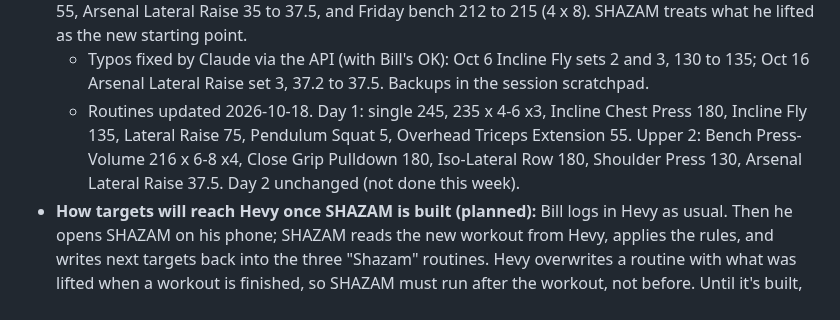
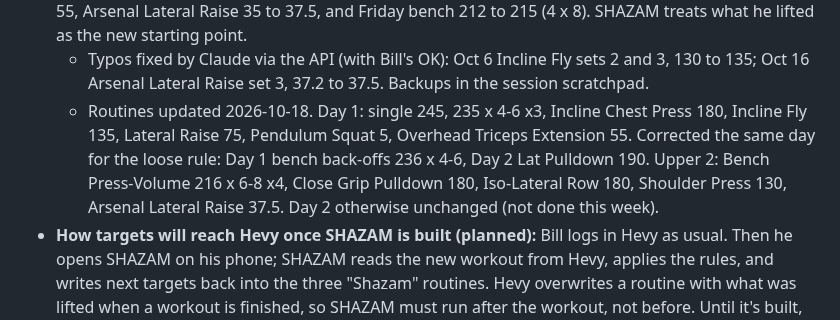
Before and after one commit to billv1084-netizen/shazam, a Markdown page: NOTES.md, the part around one of its changes. Drawn GitHub-style.

Commit message:
NOTES.md: loose rule recorded, bench 236 and pulldown 190
Co-Authored-By: Claude Opus 5.5 <noreply@anthropic.com>

```diff
--- a/NOTES.md
+++ b/NOTES.md
@@ -106,7 +107,7 @@ Why Hevy: StrongSplit has no API (manual export plus a Shortcut after every work
 - **2026-10-11: Bench Press-Volume set up in Hevy.** Custom exercise created; Upper 2 routine now uses it with warm-ups 135x10, 185x4, 205x1, then 4 x 212 x 6-8. The Oct 9 workout's bench was moved to it (edited via `PUT /v1/workouts/{id}`; backup in the session scratchpad). API notes: the workout update rejects `routine_id` but keeps the link to the routine anyway; editing a past workout does not rewrite the routine.
 - **Week of Oct 12 (checked 2026-10-18):** Day 1 (Oct 12) and Upper 2 (Oct 16); no Day 2. Day 1 skipped Lateral Raise and Pendulum Squat (ignored). Bench single 245 at RPE 8 (on target), back-offs 235 x 6, 6, 5 (up from 5, 5, 4). Bill raised two weights himself on good days: Overhead Triceps Extension 50 to 55, Arsenal Lateral Raise 35 to 37.5, and Friday bench 212 to 215 (4 x 8). SHAZAM treats what he lifted as the new starting point.
   - Typos fixed by Claude via the API (with Bill's OK): Oct 6 Incline Fly sets 2 and 3, 130 to 135; Oct 16 Arsenal Lateral Raise set 3, 37.2 to 37.5. Backups in the session scratchpad.
-  - Routines updated 2026-10-18. Day 1: single 245, 235 x 4-6 x3, Incline Chest Press 180, Incline Fly 135, Lateral Raise 75, Pendulum Squat 5, Overhead Triceps Extension 55. Upper 2: Bench Press-Volume 216 x 6-8 x4, Close Grip Pulldown 180, Iso-Lateral Row 180, Shoulder Press 130, Arsenal Lateral Raise 37.5. Day 2 unchanged (not done this week).
+  - Routines updated 2026-10-18. Day 1: single 245, 235 x 4-6 x3, Incline Chest Press 180, Incline Fly 135, Lateral Raise 75, Pendulum Squat 5, Overhead Triceps Extension 55. Corrected the same day for the loose rule: Day 1 bench back-offs 236 x 4-6, Day 2 Lat Pulldown 190. Upper 2: Bench Press-Volume 216 x 6-8 x4, Close Grip Pulldown 180, Iso-Lateral Row 180, Shoulder Press 130, Arsenal Lateral Raise 37.5. Day 2 otherwise unchanged (not done this week).
 - **How targets will reach Hevy once SHAZAM is built (planned):** Bill logs in Hevy as usual. Then he opens SHAZAM on his phone; SHAZAM reads the new workout from Hevy, applies the rules, and writes next targets back into the three "Shazam" routines. Hevy overwrites a routine with what was lifted when a workout is finished, so SHAZAM must run after the workout, not before. Until it's built, Bill asks Claude to update the routines.
   - **Decided 2026-10-11:** SHAZAM shows the new targets first and Bill taps a "Send to Hevy" button to update the routines (no automatic update for now, so typos can be caught). Revisit after a few weeks.
 
```
Also changed, not shown: other parts of NOTES.md (+1 -0 lines).
